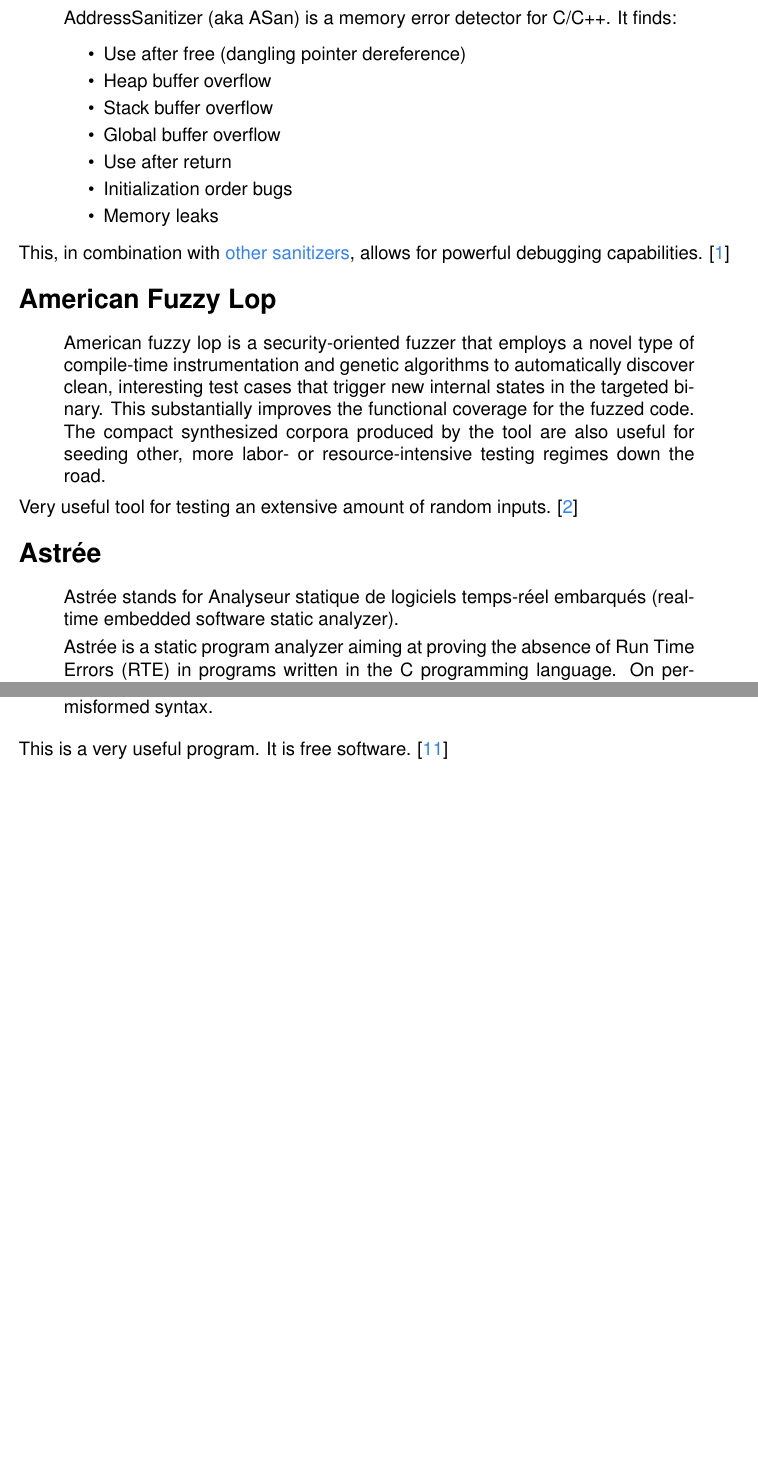
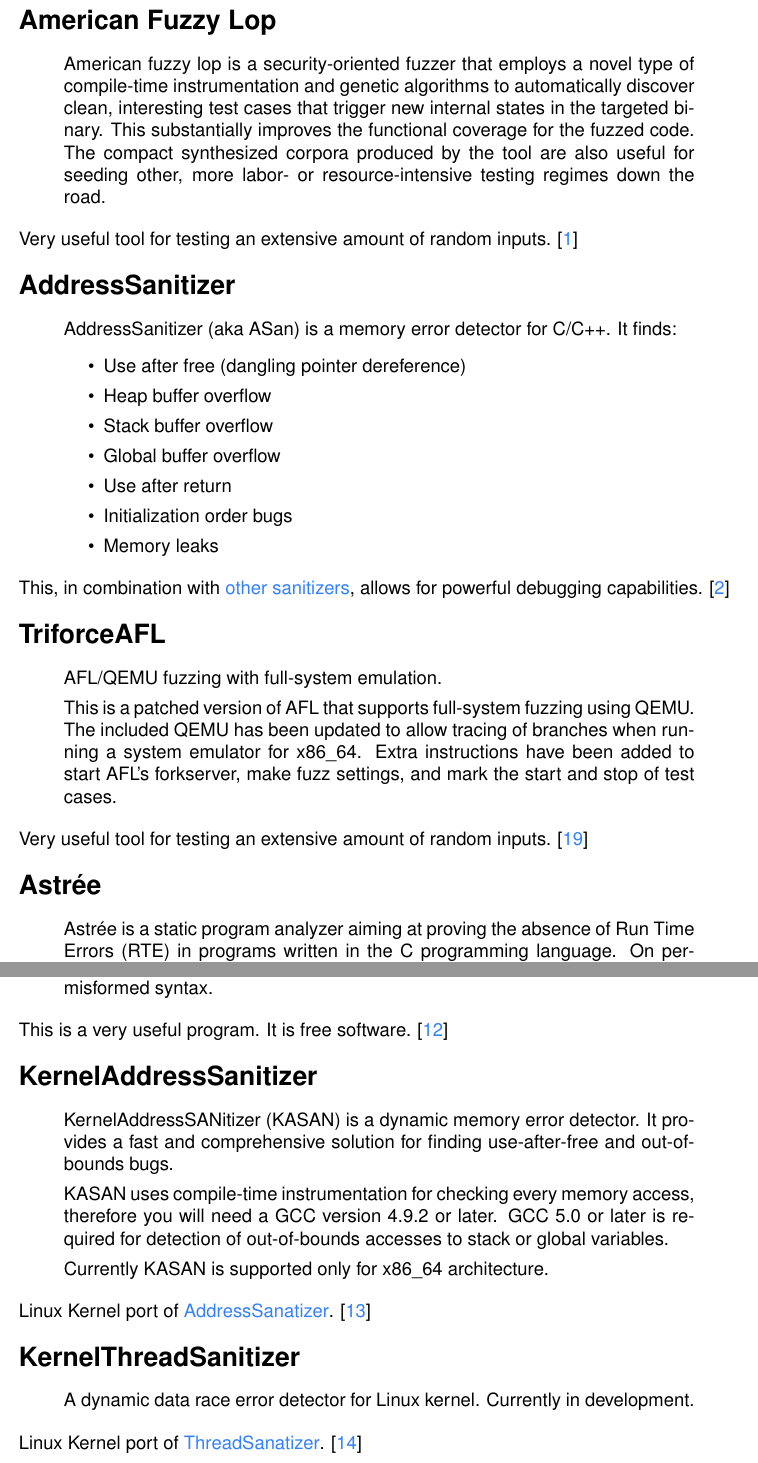
Before and after one commit to csvitlik/static_analysis_tools, a LaTeX document (report.tex): two parts of pages 2 and 5 of 7 before the commit and two parts of pages 3 and 6 of 9 after it, joined at a grey line, cut so that both start at the same text, the shorter picture padded with empty space. Compiled offline with pdfLaTeX.

Commit message:
Add TimexGroup Logo, KASAN, KTSAN, KUBSAN, TriforceAFL.

```diff
--- a/report.tex
+++ b/report.tex
@@ -5,6 +5,7 @@
 \usepackage{hyperref}
 \usepackage{xcolor}
 \usepackage{titlesec}
+\usepackage{graphicx}
 \renewcommand{\sfdefault}{phv}
 \renewcommand{\rmdefault}{phv}
 \renewcommand{\ttdefault}{pcr}
@@ -37,8 +52,21 @@
+\section{American Fuzzy Lop}
+\begin{quote}
+American fuzzy lop is a security-oriented fuzzer that employs a
+novel type of compile-time instrumentation and genetic algorithms to
+automatically discover clean, interesting test cases that trigger new
+internal states in the targeted binary. This substantially improves
+the functional coverage for the fuzzed code. The compact synthesized
+corpora produced by the tool are also useful for seeding other,
+more labor- or resource-intensive testing regimes down the road.
+\end{quote}
+
+Very useful tool for testing an extensive amount of random inputs.
+\cite{afl}
+% }}}
 % {{{ AddressSanitizer
 \section{AddressSanitizer}
 \begin{quote}
 AddressSanitizer (aka ASan) is a memory error detector for C/C++. It finds:
-
 \begin{itemize}
     \item Use after free (dangling pointer dereference)
     \item Heap buffer overflow
@@ -55,28 +83,24 @@
 allows for powerful debugging capabilities.
 \cite{asan}
 % }}}
-% {{{ AFL
-\section{American Fuzzy Lop}
+% {{{ TriforceAFL
+\section{TriforceAFL}
 \begin{quote}
-American fuzzy lop is a security-oriented fuzzer that employs a
-novel type of compile-time instrumentation and genetic algorithms to
-automatically discover clean, interesting test cases that trigger new
-internal states in the targeted binary. This substantially improves
-the functional coverage for the fuzzed code. The compact synthesized
-corpora produced by the tool are also useful for seeding other,
-more labor- or resource-intensive testing regimes down the road.
+AFL/QEMU fuzzing with full-system emulation.
+
+This is a patched version of AFL that supports full-system
+fuzzing using QEMU.\@ The included QEMU has been updated to allow tracing
+of branches when running a system emulator for x86\_64.
+Extra instructions have been added to start AFL's forkserver,
+make fuzz settings, and mark the start and stop of test cases.
 \end{quote}
 
 Very useful tool for testing an extensive amount of random inputs.
-\cite{afl}
+\cite{triforceafl}
 % }}}
 % {{{ Astrée
 \section{Astrée}
 \begin{quote}
-Astrée stands for Analyseur statique
-de logiciels temps-réel embarqués (real-time embedded software static
-analyzer).
-
 Astrée is a static program analyzer aiming at proving the absence of Run
 Time Errors (RTE) in programs written in the C programming language.
 On personal computers, such errors, commonly found in programs, usually
@@ -233,6 +255,35 @@
 
 This is a very useful program. It is free software.
 \cite{indent}
+% }}}
+% {{{ KernelAddressSanitizer
+\section{KernelAddressSanitizer}
+\begin{quote}
+KernelAddressSANitizer (KASAN) is a dynamic memory error detector. It provides
+a fast and comprehensive solution for finding use-after-free and out-of-bounds
+bugs.
+
+KASAN uses compile-time instrumentation for checking every memory access,
+therefore you will need a GCC version 4.9.2 or later. GCC 5.0 or later is
+required for detection of out-of-bounds accesses to stack or global variables.
+
+Currently KASAN is supported only for x86\_64 architecture.
+\end{quote}
+
+\label{kasan}
+Linux Kernel port of \hyperref[asan]{AddressSanatizer}.
+\cite{kasan}
+% }}}
+% {{{ KernelThreadSanitizer
+\section{KernelThreadSanitizer}
+
+\begin{quote}
+A dynamic data race error detector for Linux kernel. Currently in development.
+\end{quote}
+
+\label{ktsan}
+Linux Kernel port of \hyperref[tsan]{ThreadSanatizer}.
+\cite{ktsan}
 % }}}
 % {{{ MemorySanitizer
 \section{MemorySanitizer}
```
Also changed, not shown: Timex_Group_Logo.pdf (added), report.tex (90 more changed lines).
